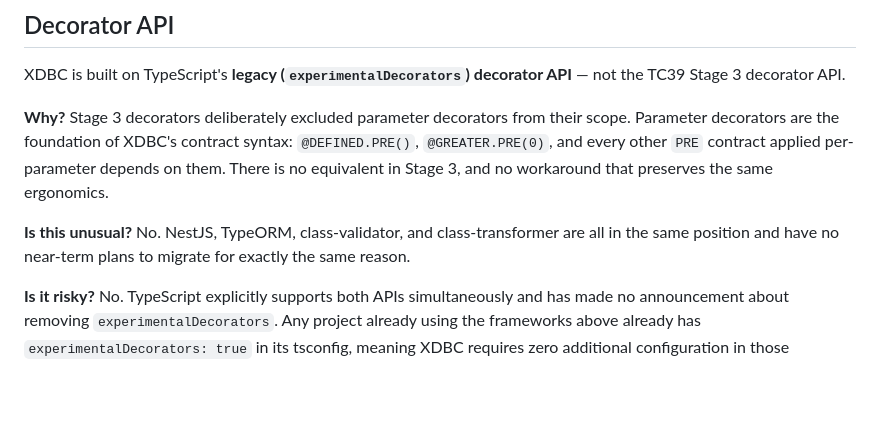
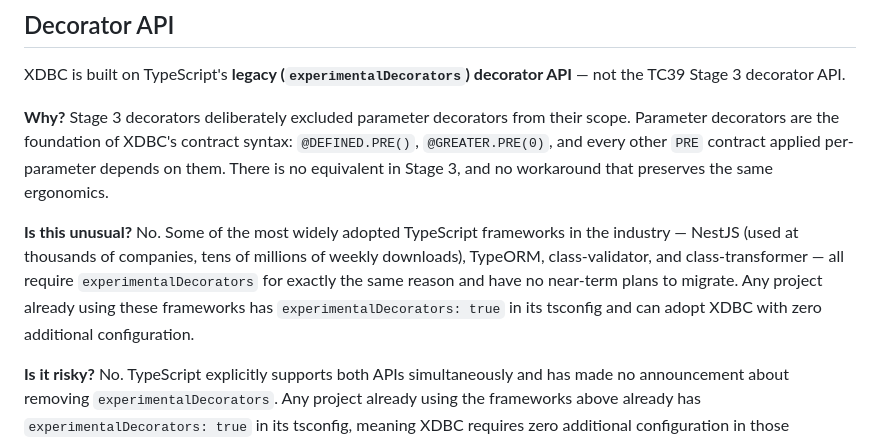
Before and after one commit to CallariS/XDBC, a Markdown page: README.md, the part around the change. Rendered like a GitHub page; blank space fills up the shorter version.

Commit message:
docs: strengthen experimentalDecorators section — fix Angular claim, add NestJS scale

```diff
--- a/README.md
+++ b/README.md
@@ -110,7 +110,7 @@ XDBC is built on TypeScript's **legacy (`experimentalDecorators`) decorator API*
 
 **Why?** Stage 3 decorators deliberately excluded parameter decorators from their scope. Parameter decorators are the foundation of XDBC's contract syntax: `@DEFINED.PRE()`, `@GREATER.PRE(0)`, and every other `PRE` contract applied per-parameter depends on them. There is no equivalent in Stage 3, and no workaround that preserves the same ergonomics.
 
-**Is this unusual?** No. NestJS, TypeORM, class-validator, and class-transformer are all in the same position and have no near-term plans to migrate for exactly the same reason.
+**Is this unusual?** No. Some of the most widely adopted TypeScript frameworks in the industry — NestJS (used at thousands of companies, tens of millions of weekly downloads), TypeORM, class-validator, and class-transformer — all require `experimentalDecorators` for exactly the same reason and have no near-term plans to migrate. Any project already using these frameworks has `experimentalDecorators: true` in its tsconfig and can adopt XDBC with zero additional configuration.
 
 **Is it risky?** No. TypeScript explicitly supports both APIs simultaneously and has made no announcement about removing `experimentalDecorators`. Any project already using the frameworks above already has `experimentalDecorators: true` in its tsconfig, meaning XDBC requires zero additional configuration in those environments.
 
```
